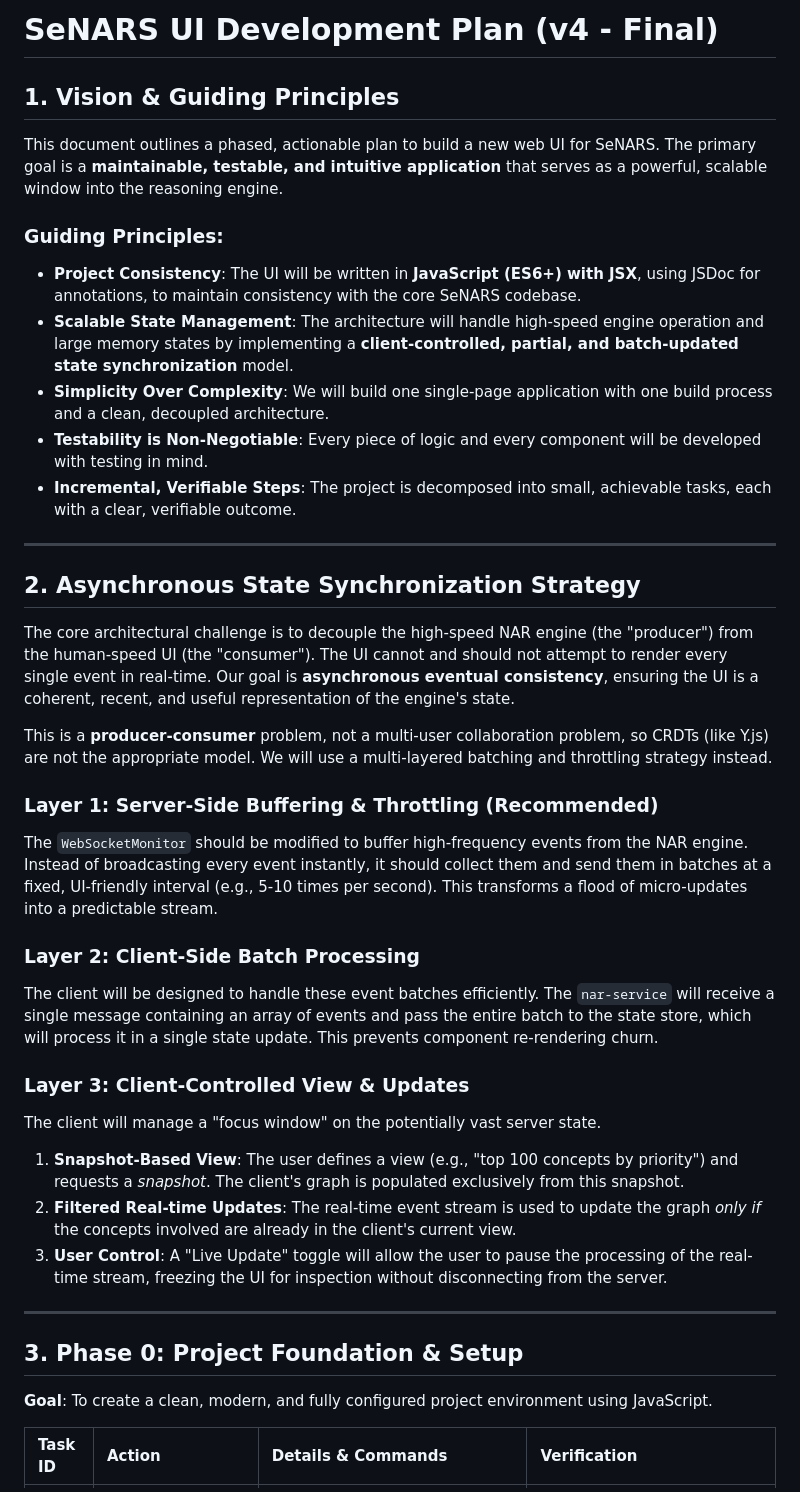
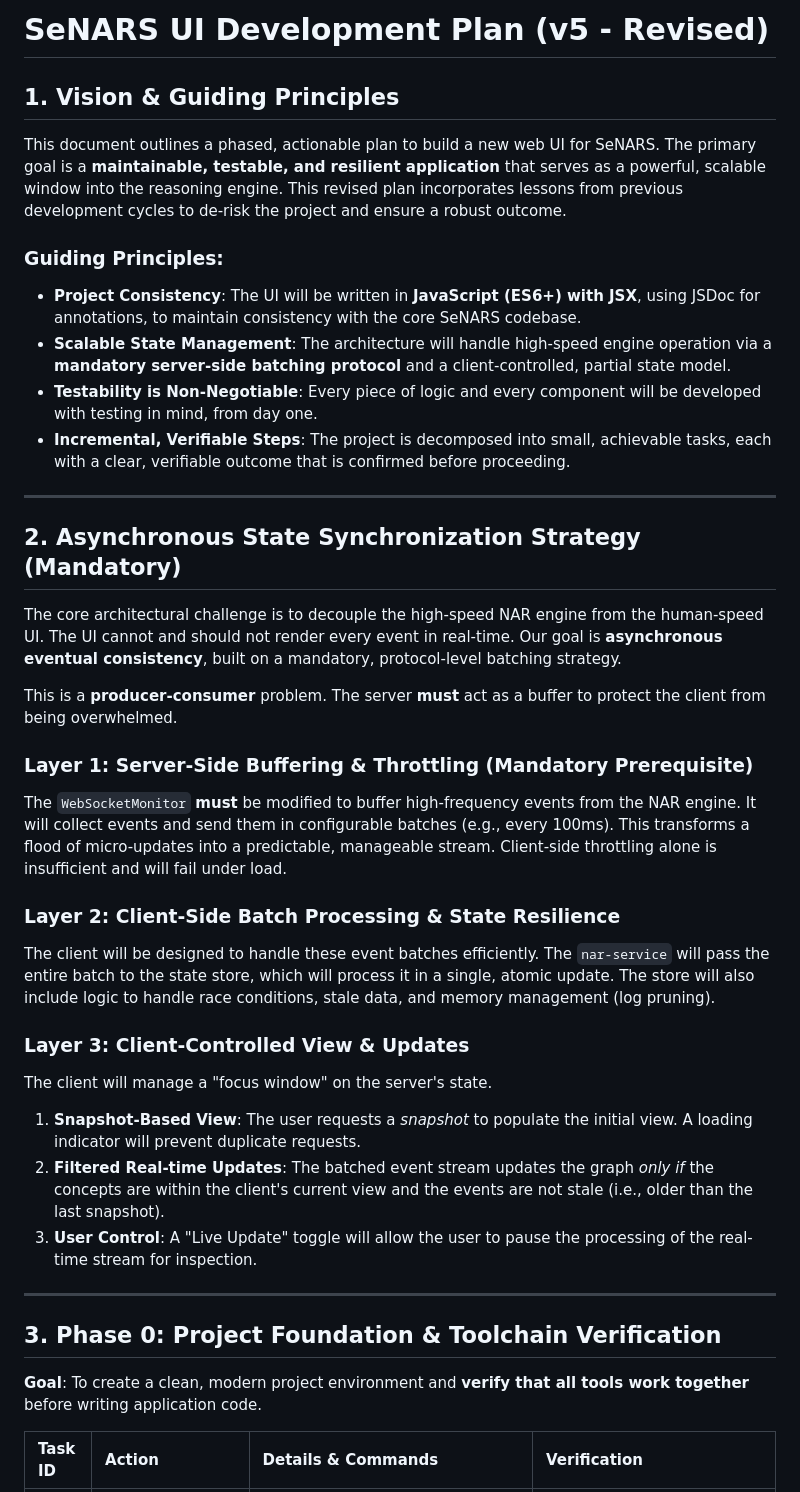
Before and after one commit to automenta/senars11, a Markdown page: docs/plan/ui.md, the part around the change printed below. GitHub-like rendering.

```diff
--- a/docs/plan/ui.md
+++ b/docs/plan/ui.md
@@ -1,44 +1,43 @@
-# SeNARS UI Development Plan (v4 - Final)
+# SeNARS UI Development Plan (v5 - Revised)
 
 ## 1. Vision & Guiding Principles
 
-This document outlines a phased, actionable plan to build a new web UI for SeNARS. The primary goal is a **maintainable, testable, and intuitive application** that serves as a powerful, scalable window into the reasoning engine.
+This document outlines a phased, actionable plan to build a new web UI for SeNARS. The primary goal is a **maintainable, testable, and resilient application** that serves as a powerful, scalable window into the reasoning engine. This revised plan incorporates lessons from previous development cycles to de-risk the project and ensure a robust outcome.
 
 ### Guiding Principles:
 - **Project Consistency**: The UI will be written in **JavaScript (ES6+) with JSX**, using JSDoc for annotations, to maintain consistency with the core SeNARS codebase.
-- **Scalable State Management**: The architecture will handle high-speed engine operation and large memory states by implementing a **client-controlled, partial, and batch-updated state synchronization** model.
-- **Simplicity Over Complexity**: We will build one single-page application with one build process and a clean, decoupled architecture.
-- **Testability is Non-Negotiable**: Every piece of logic and every component will be developed with testing in mind.
-- **Incremental, Verifiable Steps**: The project is decomposed into small, achievable tasks, each with a clear, verifiable outcome.
+- **Scalable State Management**: The architecture will handle high-speed engine operation via a **mandatory server-side batching protocol** and a client-controlled, partial state model.
+- **Testability is Non-Negotiable**: Every piece of logic and every component will be developed with testing in mind, from day one.
+- **Incremental, Verifiable Steps**: The project is decomposed into small, achievable tasks, each with a clear, verifiable outcome that is confirmed before proceeding.
 
 ---
 
-## 2. Asynchronous State Synchronization Strategy
+## 2. Asynchronous State Synchronization Strategy (Mandatory)
 
-The core architectural challenge is to decouple the high-speed NAR engine (the "producer") from the human-speed UI (the "consumer"). The UI cannot and should not attempt to render every single event in real-time. Our goal is **asynchronous eventual consistency**, ensuring the UI is a coherent, recent, and useful representation of the engine's state.
+The core architectural challenge is to decouple the high-speed NAR engine from the human-speed UI. The UI cannot and should not render every event in real-time. Our goal is **asynchronous eventual consistency**, built on a mandatory, protocol-level batching strategy.
 
-This is a **producer-consumer** problem, not a multi-user collaboration problem, so CRDTs (like Y.js) are not the appropriate model. We will use a multi-layered batching and throttling strategy instead.
+This is a **producer-consumer** problem. The server **must** act as a buffer to protect the client from being overwhelmed.
 
-### Layer 1: Server-Side Buffering & Throttling (Recommended)
+### Layer 1: Server-Side Buffering & Throttling (Mandatory Prerequisite)
 
-The `WebSocketMonitor` should be modified to buffer high-frequency events from the NAR engine. Instead of broadcasting every event instantly, it should collect them and send them in batches at a fixed, UI-friendly interval (e.g., 5-10 times per second). This transforms a flood of micro-updates into a predictable stream.
+The `WebSocketMonitor` **must** be modified to buffer high-frequency events from the NAR engine. It will collect events and send them in configurable batches (e.g., every 100ms). This transforms a flood of micro-updates into a predictable, manageable stream. Client-side throttling alone is insufficient and will fail under load.
 
-### Layer 2: Client-Side Batch Processing
+### Layer 2: Client-Side Batch Processing & State Resilience
 
-The client will be designed to handle these event batches efficiently. The `nar-service` will receive a single message containing an array of events and pass the entire batch to the state store, which will process it in a single state update. This prevents component re-rendering churn.
+The client will be designed to handle these event batches efficiently. The `nar-service` will pass the entire batch to the state store, which will process it in a single, atomic update. The store will also include logic to handle race conditions, stale data, and memory management (log pruning).
 
 ### Layer 3: Client-Controlled View & Updates
 
-The client will manage a "focus window" on the potentially vast server state.
-1.  **Snapshot-Based View**: The user defines a view (e.g., "top 100 concepts by priority") and requests a *snapshot*. The client's graph is populated exclusively from this snapshot.
-2.  **Filtered Real-time Updates**: The real-time event stream is used to update the graph *only if* the concepts involved are already in the client's current view.
-3.  **User Control**: A "Live Update" toggle will allow the user to pause the processing of the real-time stream, freezing the UI for inspection without disconnecting from the server.
+The client will manage a "focus window" on the server's state.
+1.  **Snapshot-Based View**: The user requests a *snapshot* to populate the initial view. A loading indicator will prevent duplicate requests.
+2.  **Filtered Real-time Updates**: The batched event stream updates the graph *only if* the concepts are within the client's current view and the events are not stale (i.e., older than the last snapshot).
+3.  **User Control**: A "Live Update" toggle will allow the user to pause the processing of the real-time stream for inspection.
 
 ---
 
-## 3. Phase 0: Project Foundation & Setup
+## 3. Phase 0: Project Foundation & Toolchain Verification
 
-**Goal**: To create a clean, modern, and fully configured project environment using JavaScript.
+**Goal**: To create a clean, modern project environment and **verify that all tools work together** before writing application code.
 
 | Task ID | Action | Details & Commands | Verification |
 | :--- | :--- | :--- | :--- |
```
Also changed, not shown: other parts of docs/plan/ui.md (+26 -24 lines).
